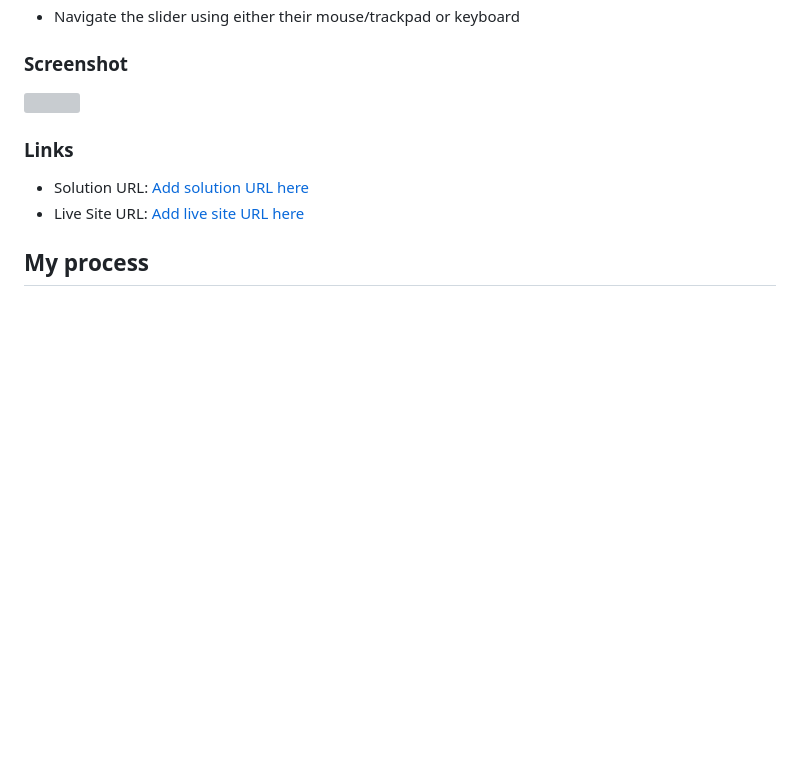
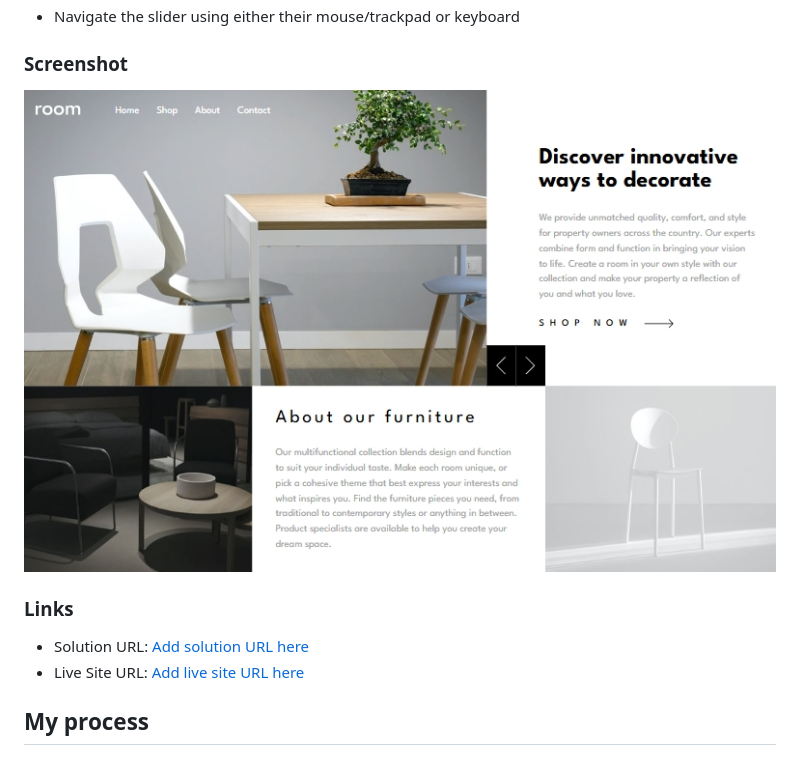
Before and after one commit to dimitrisdr/room-homepage, a Markdown page: README.md, the part around the change. Rendered like a GitHub page; pictures changed too: screenshot.png (added); blank space fills up the shorter version; grey boxes are pictures that could not be loaded.

Commit message:
changed screenshot

```diff
--- a/README.md
+++ b/README.md
@@ -27,7 +27,7 @@ Users should be able to:
 
 ### Screenshot
 
-![](./screenshot.jpg)
+![](./screenshot.png)
 
 
 
```
